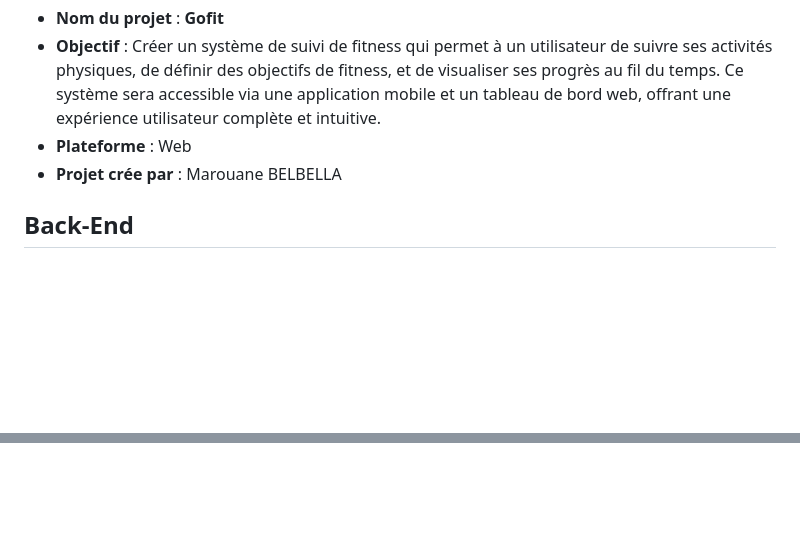
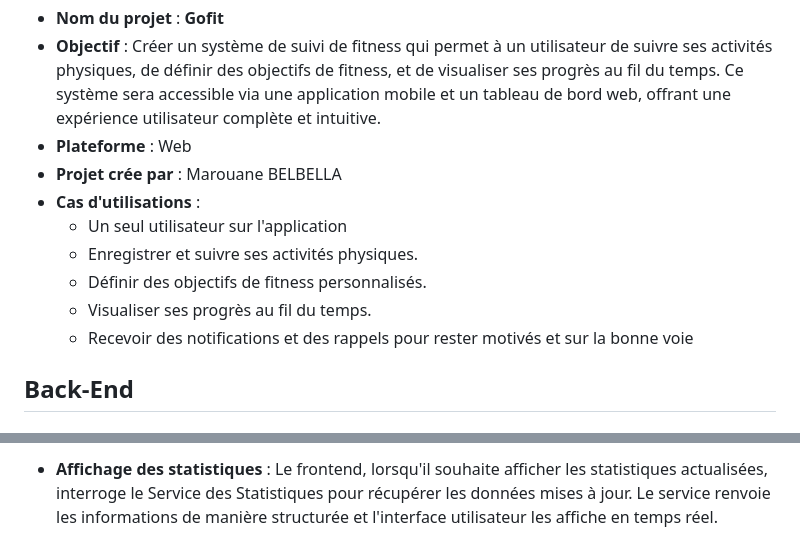
Before and after one commit to marouaneaka/gofit, a Markdown page: conception/ArchitectureTechnique.md, 2 parts joined by grey strips. GitHub-like rendering; blank space fills up the shorter version.

```diff
--- a/conception/ArchitectureTechnique.md
+++ b/conception/ArchitectureTechnique.md
@@ -9,7 +9,12 @@ Ce document présente l’architecture technique de l’application de suivi de
 - **Objectif** :  Créer un système de suivi de fitness qui permet à un utilisateur de suivre ses activités physiques, de définir des objectifs de fitness, et de visualiser ses progrès au fil du temps. Ce système sera accessible via une application mobile et un tableau de bord web, offrant une expérience utilisateur complète et intuitive.
 - **Plateforme** : Web
 - **Projet crée par** : Marouane BELBELLA
-
+- **Cas d'utilisations** :
+    - Un seul utilisateur sur l'application
+    - Enregistrer et suivre ses activités physiques.
+    - Définir des objectifs de fitness personnalisés.
+    - Visualiser ses progrès au fil du temps.
+    - Recevoir des notifications et des rappels pour rester motivés et sur la bonne voie
 ## Back-End
 ### Architecture Globale
 L’application de suivi de fitness repose sur une architecture à base de microservices. Chaque service est conçu pour être indépendant et se concentrer sur une fonctionnalité spécifique.
@@ -197,3 +297,4 @@ sequenceDiagram
 
 
+- **Affichage des statistiques** : Le frontend, lorsqu'il souhaite afficher les statistiques actualisées, interroge le Service des Statistiques pour récupérer les données mises à jour. Le service renvoie les informations de manière structurée et l'interface utilisateur les affiche en temps réel.
 
```
Also changed, not shown: other parts of conception/ArchitectureTechnique.md (+125 -1 lines).
